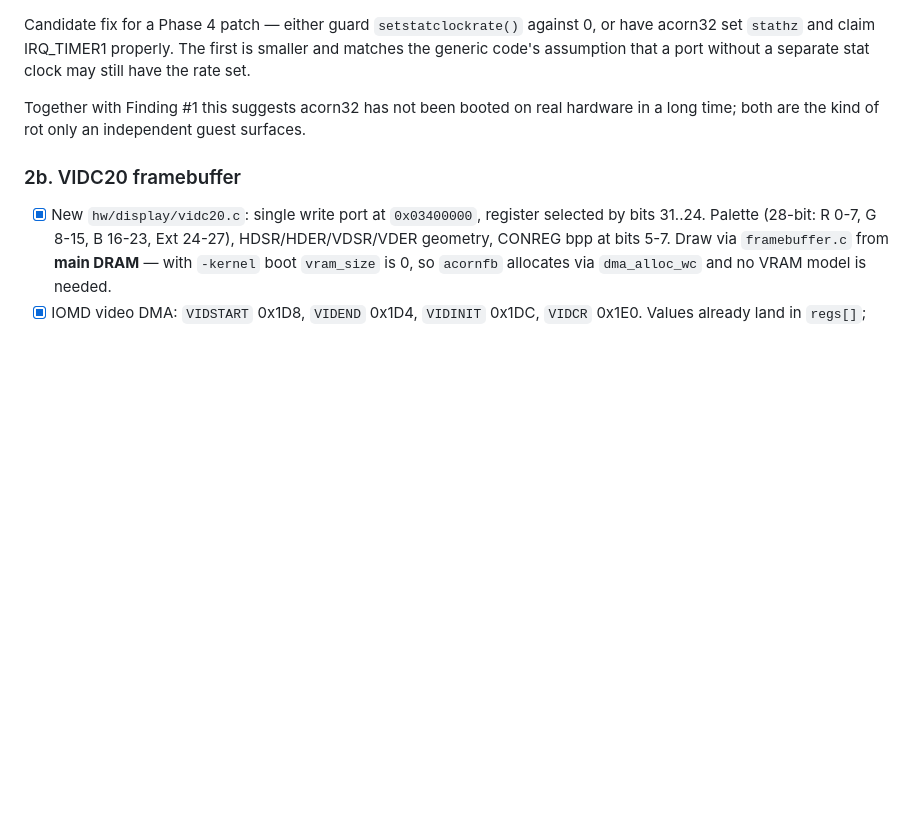
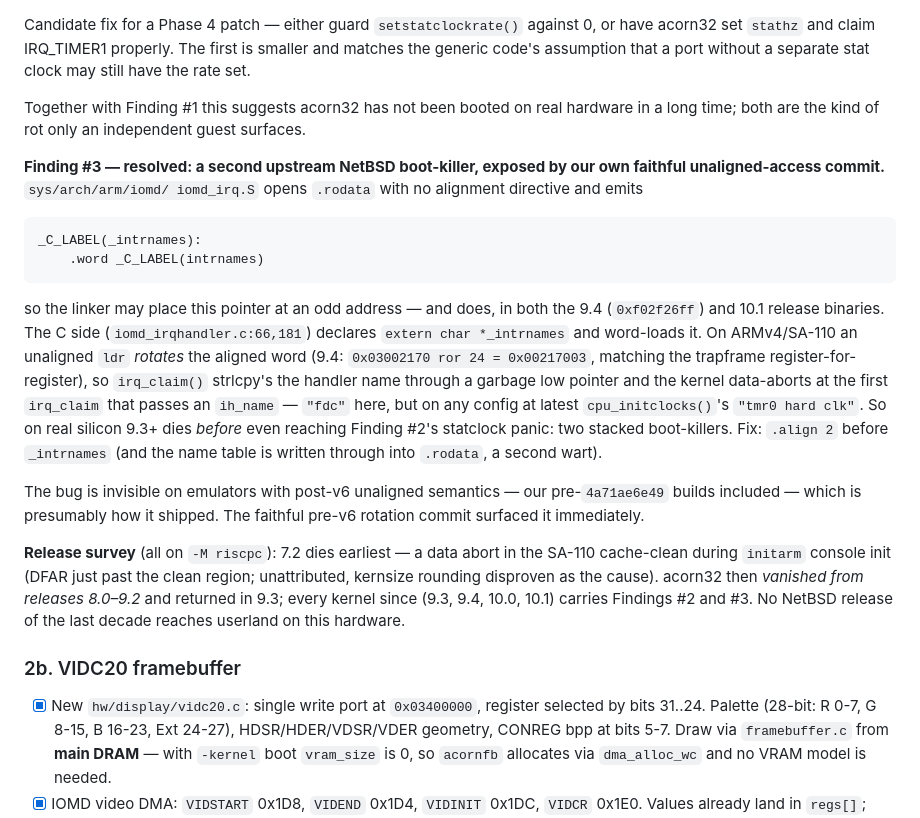
Before and after one commit to kmehltretter82/risc_pc_linux_emu, a Markdown page: PLAN.md, the part around the change. Drawn GitHub-style; blank space fills up the shorter version.

Commit message:
plan: Finding #3 - unaligned _intrnames kills NetBSD before statclock
sys/arch/arm/iomd/iomd_irq.S emits the _intrnames pointer into .rodata
with no alignment directive; both the 9.4 and 10.1 release binaries
have it at an odd address. ARMv4 rotates unaligned word loads, so
irq_claim() copies the handler name through a garbage pointer and the
kernel data-aborts at the first named claim - at latest the clock's
own, so real SA-110 hardware dies before it can even reach Finding
#2's statclock divide-by-zero. Register-level forensics on both
kernels match the rotation arithmetic exactly.

Our faithful pre-v6 unaligned-access commit is what exposed this; on
emulators with modern unaligned semantics the bug is invisible, which
is presumably how it shipped. Also records the release survey: 7.2
fails separately (unattributed cache-clean abort in initarm), acorn32
was absent from releases 8.0-9.2, and everything since 9.3 stacks
Findings #2 and #3.

Also bumps the submodule for the exact-kernsize bootconfig change.

Assisted-by: Claude:claude-fable-5

```diff
--- a/PLAN.md
+++ b/PLAN.md
@@ -289,6 +289,38 @@ Together with Finding #1 this suggests acorn32 has not been booted on
 real hardware in a long time; both are the kind of rot only an
 independent guest surfaces.
 
+**Finding #3 — resolved: a second upstream NetBSD boot-killer, exposed
+by our own faithful unaligned-access commit.** `sys/arch/arm/iomd/
+iomd_irq.S` opens `.rodata` with no alignment directive and emits
+
+    _C_LABEL(_intrnames):
+        .word _C_LABEL(intrnames)
+
+so the linker may place this pointer at an odd address — and does, in
+both the 9.4 (`0xf02f26ff`) and 10.1 release binaries. The C side
+(`iomd_irqhandler.c:66,181`) declares `extern char *_intrnames` and
+word-loads it. On ARMv4/SA-110 an unaligned `ldr` *rotates* the aligned
+word (9.4: `0x03002170 ror 24 = 0x00217003`, matching the trapframe
+register-for-register), so `irq_claim()` strlcpy's the handler name
+through a garbage low pointer and the kernel data-aborts at the first
+`irq_claim` that passes an `ih_name` — `"fdc"` here, but on any config
+at latest `cpu_initclocks()`'s `"tmr0 hard clk"`. So on real silicon
+9.3+ dies *before* even reaching Finding #2's statclock panic: two
+stacked boot-killers. Fix: `.align 2` before `_intrnames` (and the
+name table is written through into `.rodata`, a second wart).
+
+The bug is invisible on emulators with post-v6 unaligned semantics —
+our pre-`4a71ae6e49` builds included — which is presumably how it
+shipped. The faithful pre-v6 rotation commit surfaced it immediately.
+
+**Release survey** (all on `-M riscpc`): 7.2 dies earliest — a data
+abort in the SA-110 cache-clean during `initarm` console init (DFAR
+just past the clean region; unattributed, kernsize rounding disproven
+as the cause). acorn32 then *vanished from releases 8.0–9.2* and
+returned in 9.3; every kernel since (9.3, 9.4, 10.0, 10.1) carries
+Findings #2 and #3. No NetBSD release of the last decade reaches
+userland on this hardware.
+
 ### 2b. VIDC20 framebuffer
 
 - [x] New `hw/display/vidc20.c`: single write port at `0x03400000`, register
```
